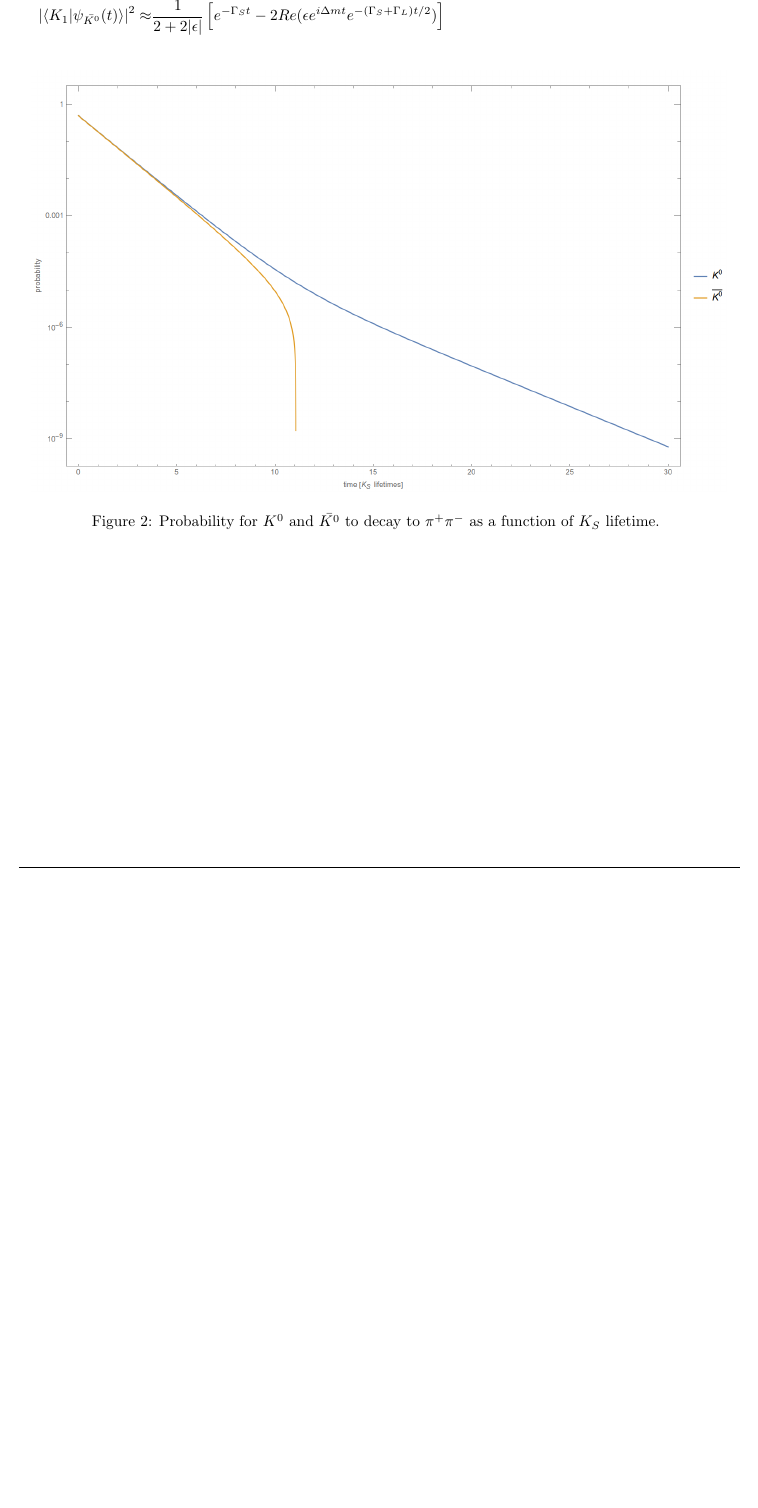
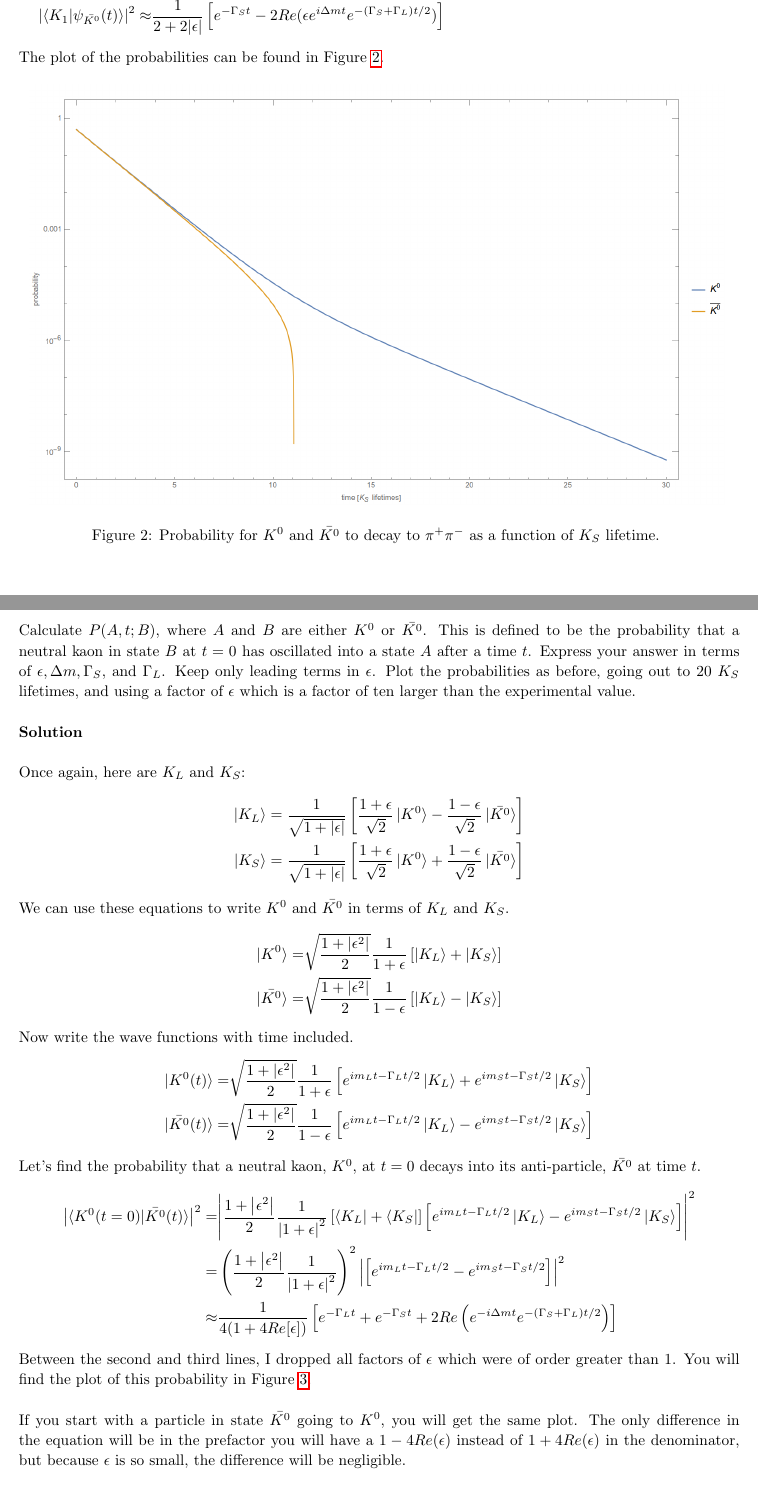
Before and after one commit to wrtabb/Homework, a LaTeX problem sheet (Physics 926/Homework 10/hw10.tex): part of page 5 of 7 before the commit and two parts of pages 5 and 6 of 7 after it, the two joined at a grey line, cut so that both start at the same text, the shorter picture padded with empty space. Compiled offline with pdfLaTeX.

Commit message:
Finished problem 3

```diff
--- a/Physics 926/Homework 10/hw10.tex
+++ b/Physics 926/Homework 10/hw10.tex
@@ -1,5 +1,6 @@
 \documentclass{article}
 
+\usepackage{hyperref}
 \usepackage{fancyhdr}
 \usepackage{braket}
 \usepackage{extramarks}
@@ -258,6 +261,8 @@
 		\abs{\braket{K_1|\psi_{\bar{K^0}}(t)}}^2\approx&\frac{1}{2+2\abs{\epsilon}} \left[ e^{-\Gamma_St}-2Re(\epsilon e^{i\Delta mt}e^{-(\Gamma_S+\Gamma_L)t/2})    \right]
 		\end{split}
 	\]
+	The plot of the probabilities can be found in Figure \ref{kaonlifetime}.
+
 	\begin{figure}[h]
 		\includegraphics[scale=0.4]{kaonlifetime}
 		\centering
@@ -277,3 +278,42 @@
 \pagebreak
 
 \begin{homeworkProblem}
+	Calculate $P(A,t;B)$, where $A$ and $B$ are either $K^0$ or $\bar{K^0}$. This is defined to be the probability that a neutral kaon in state $B$ at $t=0$ has oscillated into a state $A$ after a time $t$. Express your answer in terms of $\epsilon, \Delta m, \Gamma_S,$ and $\Gamma_L$. Keep only leading terms in $\epsilon$. Plot the probabilities as before, going out to 20 $K_S$ lifetimes, and using a factor of $\epsilon$ which is a factor of ten larger than the experimental value.
+	\\
+	\\
+	\textbf{Solution}
+	\\
+	\\
+	Once again, here are $K_L$ and $K_S$:
+	\[
+		\begin{split}
+		\ket{K_L}=\frac{1}{\sqrt{1+\abs{\epsilon}}}\left[\frac{1+\epsilon}{\sqrt{2}}\ket{K^0}-\frac{1-\epsilon}{\sqrt{2}}\ket{\bar{K^0}}\right] \\
+		\ket{K_S}=\frac{1}{\sqrt{1+\abs{\epsilon}}}\left[\frac{1+\epsilon}{\sqrt{2}}\ket{K^0}+\frac{1-\epsilon}{\sqrt{2}}\ket{\bar{K^0}}\right]
+		\end{split}
+	\]
+	We can use these equations to write $K^0$ and $\bar{K^0}$ in terms of $K_L$ and $K_S$.
+	\[
+		\begin{split}
+		\ket{K^0} =& \sqrt{\frac{1+\abs{\epsilon^2}}{2}}\frac{1}{1+\epsilon}\left[ \ket{K_L}+\ket{K_S} \right] \\
+		\ket{\bar{K^0}} =& \sqrt{\frac{1+\abs{\epsilon^2}}{2}}\frac{1}{1-\epsilon}\left[ \ket{K_L}-\ket{K_S} \right]
+		\end{split}
+	\]
+	Now write the wave functions with time included.
+	\[
+		\begin{split}
+		\ket{K^0(t)} =& \sqrt{\frac{1+\abs{\epsilon^2}}{2}}\frac{1}{1+\epsilon} \left[e^{im_Lt-\Gamma_Lt/2}\ket{K_L} + e^{im_St-\Gamma_St/2}\ket{K_S} \right] \\
+		\ket{\bar{K^0}(t)} =& \sqrt{\frac{1+\abs{\epsilon^2}}{2}}\frac{1}{1-\epsilon} \left[e^{im_Lt-\Gamma_Lt/2}\ket{K_L} - e^{im_St-\Gamma_St/2}\ket{K_S} \right]
+		\end{split}
+	\]
+	Let's find the probability that a neutral kaon, $K^0$, at $t=0$ decays into its anti-particle, $\bar{K^0}$ at time $t$.
+	\[
+		\begin{split}
+		\abs{\braket{K^0(t=0)|\bar{K^0}(t)}}^2 =& \abs{ \frac{1+\abs{\epsilon^2}}{2}\frac{1}{\abs{1+\epsilon}^2} \left[\bra{K_L} + \bra{K_S} \right]\left[e^{im_Lt-\Gamma_Lt/2}\ket{K_L} - e^{im_St-\Gamma_St/2}\ket{K_S} \right] }^2\\
+		=&\left(\frac{1+\abs{\epsilon^2}}{2}\frac{1}{\abs{1+\epsilon}^2}\right)^2 \abs{\left[e^{im_Lt-\Gamma_Lt/2} - e^{im_St-\Gamma_St/2} \right] }^2 \\
+		\approx&\frac{1}{4(1+4Re[\epsilon])}\left[ e^{-\Gamma_Lt}+e^{-\Gamma_St} + 2Re\left( e^{-i\Delta mt}e^{-(\Gamma_S+\Gamma_L)t/2}\right) \right]
+		\end{split}
+	\]
+	Between the second and third lines, I dropped all factors of $\epsilon$ which were of order greater than 1. You will find the plot of this probability in Figure \ref{kaonoscillation}.
+	\\
+	\\
+	If you start with a particle in state $\bar{K^0}$ going to $K^0$, you will get the same plot. The only difference in the equation will be in the prefactor you will have a $1-4Re(\epsilon)$ instead of $1+4Re(\epsilon)$ in the denominator, but because $\epsilon$ is so small, the difference will be negligible.
@@ -280 +324,5 @@
+		\label{kaonoscillation}
+		\centering
+	\end{figure}
+\end{homeworkProblem}
 
```
Also changed, not shown: Physics 926/Homework 10/Images/kaonoscillation.png (added), Physics 926/Homework 10/hw10.pdf, Physics 926/Homework 11/assigned_hw11.pdf (added), Physics 926/Homework 10/hw10.tex (27 more changed lines), 4 other files.
